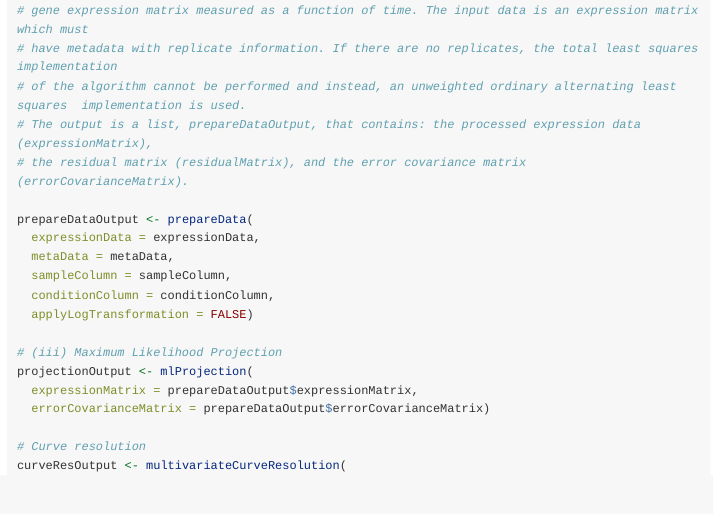
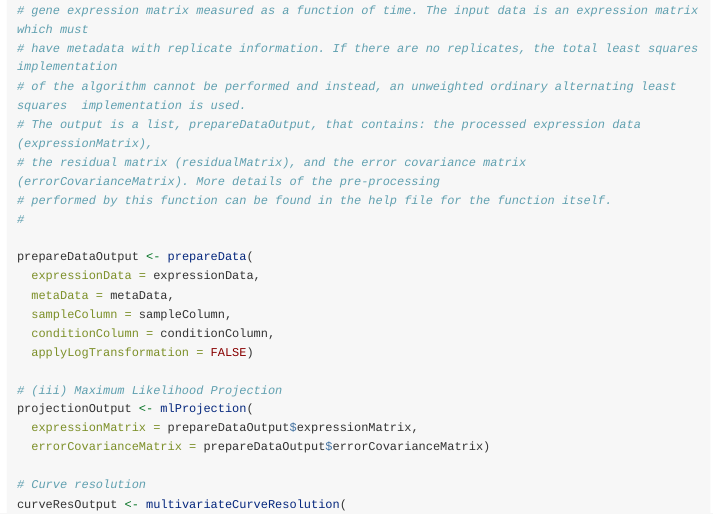
Before and after one commit to itikadi/emogeav1, an R Markdown document (vignettes/EMOGEA.Rmd): the page in a window 1100 px wide, from 910 px down. Rendered offline with R 4.5, knitr and Pandoc, with nearby package versions; long lines of code are wrapped.

Commit message:
Update EMOGEA.Rmd

```diff
--- a/vignettes/EMOGEA.Rmd
+++ b/vignettes/EMOGEA.Rmd
@@ -54,7 +54,9 @@ conditionColumn <- yeastExample$conditionColumn
 # have metadata with replicate information. If there are no replicates, the total least squares implementation
 # of the algorithm cannot be performed and instead, an unweighted ordinary alternating least squares  implementation is used.
 # The output is a list, prepareDataOutput, that contains: the processed expression data (expressionMatrix),
-# the residual matrix (residualMatrix), and the error covariance matrix (errorCovarianceMatrix).
+# the residual matrix (residualMatrix), and the error covariance matrix (errorCovarianceMatrix). More details of the pre-processing
+# performed by this function can be found in the help file for the function itself.
+#
 
 prepareDataOutput <- prepareData(
   expressionData = expressionData,
```
